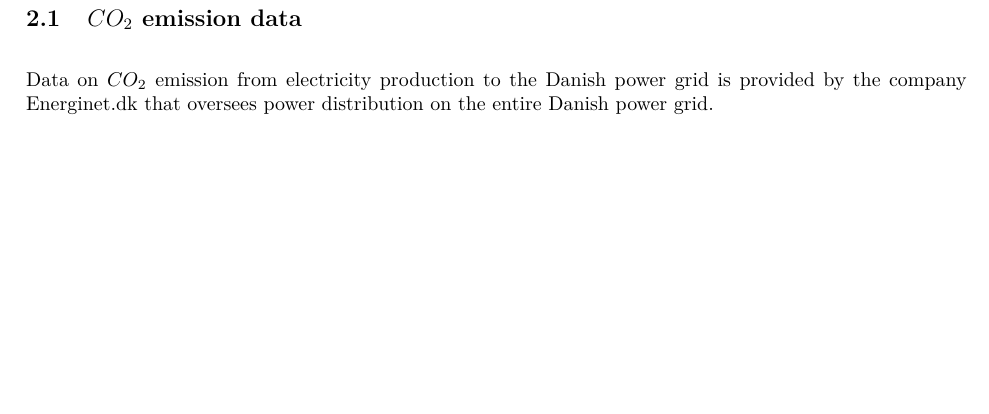
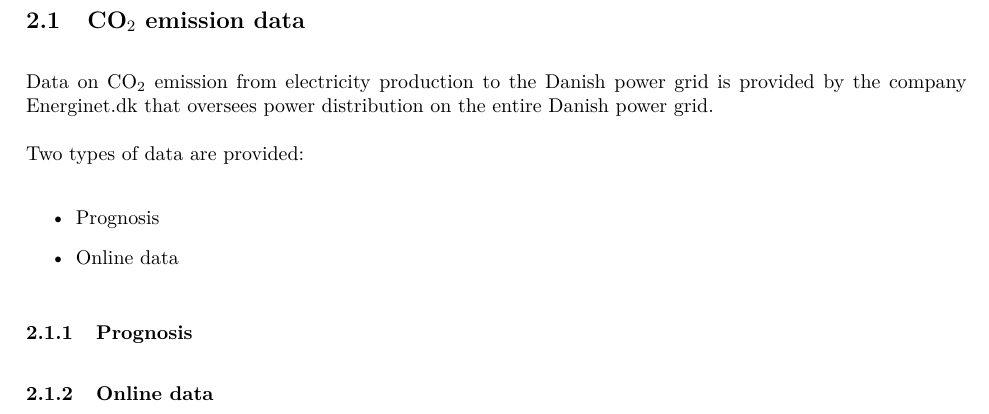
Before and after one commit to HrNilsson/TIIPWI, a LaTeX document (MiniProject/Report/Main.tex, which reads MiniProject/Report/Background.tex): part of page 4 of 8, cut so that both start at the same text, the shorter picture padded with empty space. Compiled offline with pdfLaTeX.

Commit message:
Add mre on CO2

```diff
--- a/MiniProject/Report/Background.tex
+++ b/MiniProject/Report/Background.tex
@@ -5,10 +5,28 @@
 \section{Background} % (fold)
 \label{sec:background}
 
-	\subsection{$CO_2$ emission data} % (fold)
+	\subsection{CO$_2$ emission data} % (fold)
 	\label{sub:c02_emission_data}
 
-		Data on $CO_2$ emission from electricity production to the Danish power grid is provided by the company Energinet.dk that oversees power distribution on the entire Danish power grid.
+		Data on CO$_2$ emission from electricity production to the Danish power grid is provided by the company Energinet.dk that oversees power distribution on the entire Danish power grid.
+
+		Two types of data are provided:
+		\begin{itemize}
+			\item Prognosis
+			\item Online data
+		\end{itemize}
+
+		\subsubsection{Prognosis} % (fold)
+		\label{sub:prognosis}
+
+
+
+		% subsection prognosis (end)
+
+		\subsubsection{Online data} % (fold)
+		\label{sub:online_data}
+
+		% subsection online_data (end)
 
 		% subsection c02_emission_data (end)
 
```
